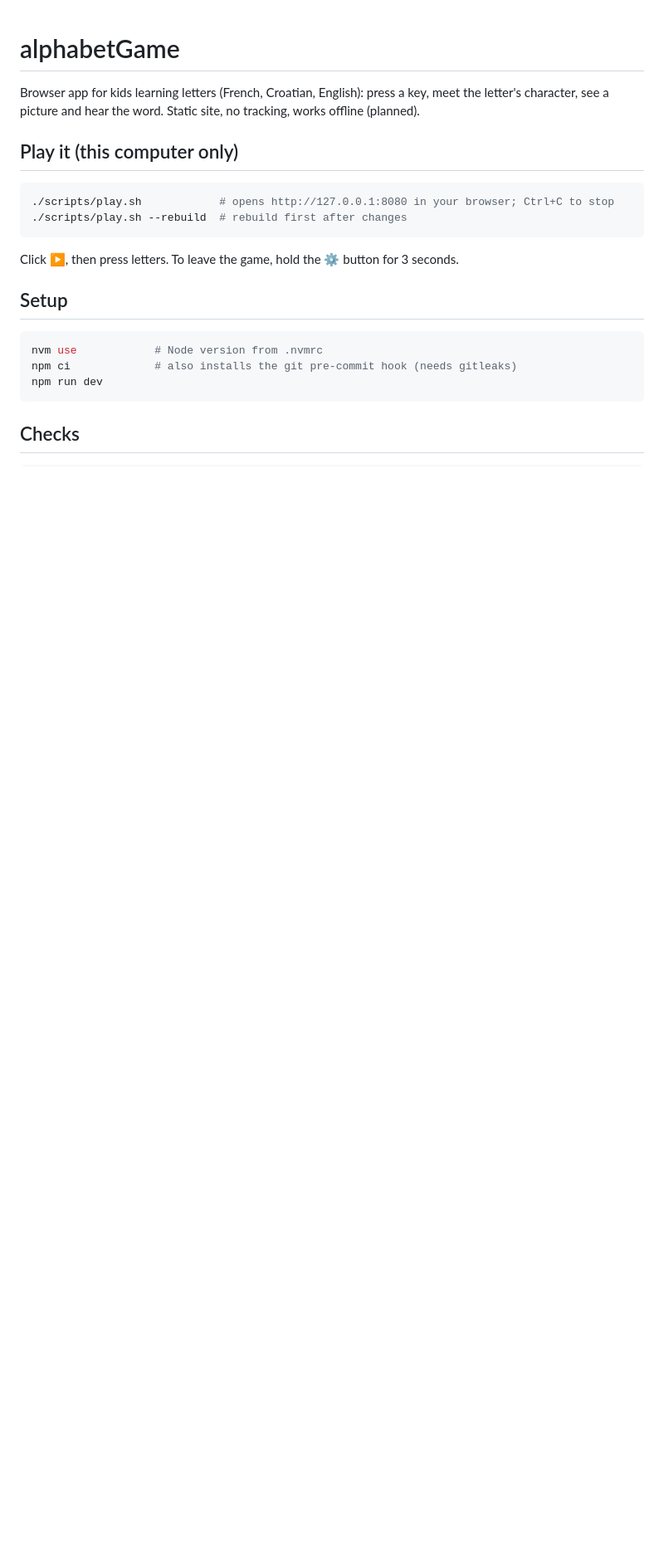
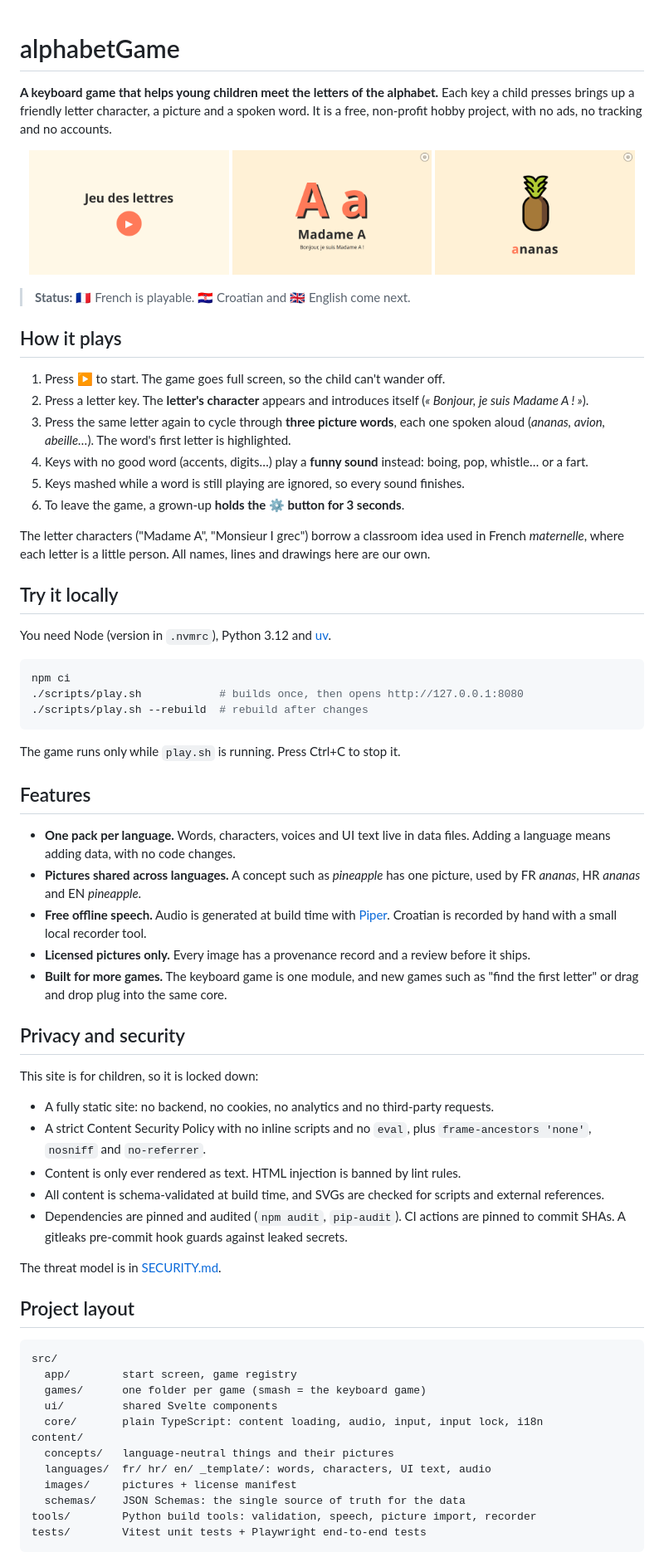
Before and after one commit to monalussa/alphabetGame, a Markdown page: README.md, the part around one of its changes. Shown at 83% size. Drawn GitHub-style; pictures changed too: docs/screenshots/character.png (added), docs/screenshots/start.png (added), docs/screenshots/word.png (added); blank space fills up the shorter version.

Commit message:
Add presentable README with screenshots
Co-Authored-By: Claude Opus 5.5 <noreply@anthropic.com>

````diff
--- a/README.md
+++ b/README.md
@@ -1,21 +1,83 @@
 # alphabetGame
 
-Browser app for kids learning letters (French, Croatian, English): press a key, meet the letter's
-character, see a picture and hear the word. Static site, no tracking, works offline (planned).
+**A keyboard game that helps young children meet the letters of the alphabet.**
+Each key a child presses brings up a friendly letter character, a picture and a spoken word.
+It is a free, non-profit hobby project, with no ads, no tracking and no accounts.
 
-## Play it (this computer only)
-```sh
-./scripts/play.sh            # opens http://127.0.0.1:8080 in your browser; Ctrl+C to stop
-./scripts/play.sh --rebuild  # rebuild first after changes
-```
-Click ▶, then press letters. To leave the game, hold the ⚙ button for 3 seconds.
+<p align="center">
+  <img src="docs/screenshots/start.png" alt="Start screen with a big play button" width="32%">
+  <img src="docs/screenshots/character.png" alt="Madame A, the character for the letter A" width="32%">
+  <img src="docs/screenshots/word.png" alt="A pineapple picture with the word ananas" width="32%">
+</p>
 
-## Setup
+> **Status:** 🇫🇷 French is playable. 🇭🇷 Croatian and 🇬🇧 English come next.
+
+## How it plays
+
+1. Press **▶** to start. The game goes full screen, so the child can't wander off.
+2. Press a letter key. The **letter's character** appears and introduces itself
+   (_« Bonjour, je suis Madame A ! »_).
+3. Press the same letter again to cycle through **three picture words**, each one spoken aloud
+   (_ananas, avion, abeille…_). The word's first letter is highlighted.
+4. Keys with no good word (accents, digits…) play a **funny sound** instead: boing, pop, whistle… or a fart.
+5. Keys mashed while a word is still playing are ignored, so every sound finishes.
+6. To leave the game, a grown-up **holds the ⚙ button for 3 seconds**.
+
+The letter characters ("Madame A", "Monsieur I grec") borrow a classroom idea used in French
+_maternelle_, where each letter is a little person. All names, lines and drawings here are our own.
+
+## Try it locally
+
+You need Node (version in `.nvmrc`), Python 3.12 and [uv](https://docs.astral.sh/uv/).
 
 ```sh
-nvm use            # Node version from .nvmrc
-npm ci             # also installs the git pre-commit hook (needs gitleaks)
-npm run dev
+npm ci
+./scripts/play.sh            # builds once, then opens http://127.0.0.1:8080
+./scripts/play.sh --rebuild  # rebuild after changes
 ```
 
-## Checks
+The game runs only while `play.sh` is running. Press Ctrl+C to stop it.
+
+## Features
+
+- **One pack per language.** Words, characters, voices and UI text live in data files.
+  Adding a language means adding data, with no code changes.
+- **Pictures shared across languages.** A concept such as _pineapple_ has one picture, used by
+  FR _ananas_, HR _ananas_ and EN _pineapple_.
+- **Free offline speech.** Audio is generated at build time with [Piper](https://github.com/OHF-Voice/piper1-gpl).
+  Croatian is recorded by hand with a small local recorder tool.
+- **Licensed pictures only.** Every image has a provenance record and a review before it ships.
+- **Built for more games.** The keyboard game is one module, and new games such as "find the first
+  letter" or drag and drop plug into the same core.
+
+## Privacy and security
+
+This site is for children, so it is locked down:
+
+- A fully static site: no backend, no cookies, no analytics and no third-party requests.
+- A strict Content Security Policy with no inline scripts and no `eval`, plus `frame-ancestors 'none'`,
+  `nosniff` and `no-referrer`.
+- Content is only ever rendered as text. HTML injection is banned by lint rules.
+- All content is schema-validated at build time, and SVGs are checked for scripts and external references.
+- Dependencies are pinned and audited (`npm audit`, `pip-audit`). CI actions are pinned to commit SHAs.
+  A gitleaks pre-commit hook guards against leaked secrets.
+
+The threat model is in [SECURITY.md](SECURITY.md).
+
+## Project layout
+
+```
+src/
+  app/        start screen, game registry
+  games/      one folder per game (smash = the keyboard game)
+  ui/         shared Svelte components
+  core/       plain TypeScript: content loading, audio, input, input lock, i18n
+content/
+  concepts/   language-neutral things and their pictures
+  languages/  fr/ hr/ en/ _template/: words, characters, UI text, audio
+  images/     pictures + license manifest
+  schemas/    JSON Schemas: the single source of truth for the data
+tools/        Python build tools: validation, speech, picture import, recorder
+tests/        Vitest unit tests + Playwright end-to-end tests
+```
+
````
Also changed, not shown: other parts of README.md (+18 -3 lines).
